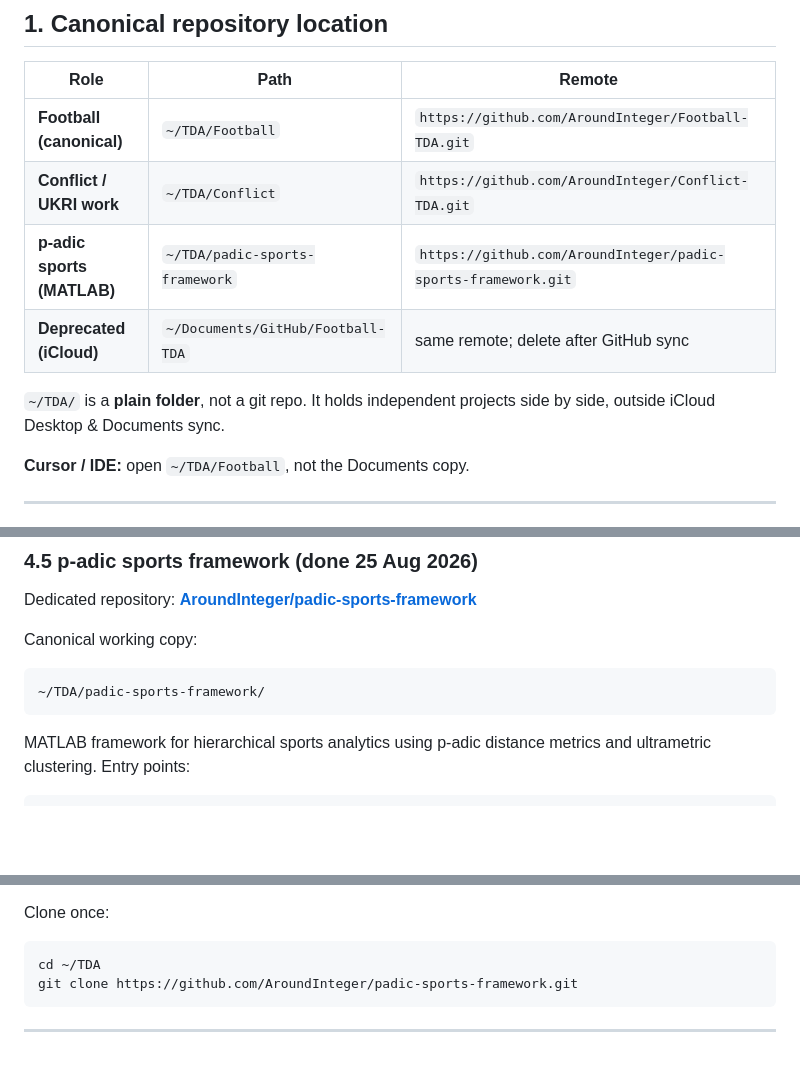
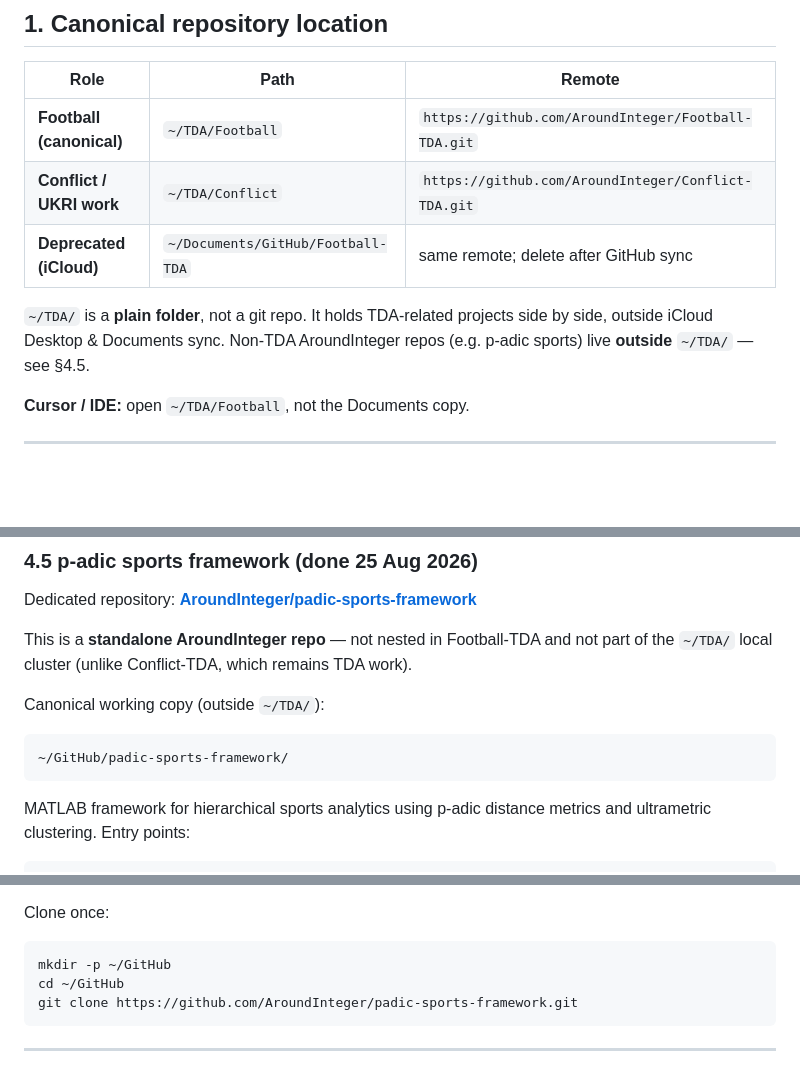
Before and after one commit to AroundInteger/Football-TDA, a Markdown page: 08_current/REPO_AND_PIPELINE.md, 3 parts joined by grey strips. GitHub-like rendering; blank space fills up the shorter version.

Commit message:
Place p-adic repo outside ~/TDA/ as standalone AroundInteger project.
Conflict-TDA stays in the TDA cluster; padic-sports-framework is a sibling
GitHub repo with canonical local path ~/GitHub/padic-sports-framework/.

Co-authored-by: AroundInteger <AroundInteger@users.noreply.github.com>

````diff
--- a/08_current/REPO_AND_PIPELINE.md
+++ b/08_current/REPO_AND_PIPELINE.md
@@ -15,11 +15,11 @@ Football monorepo, and (ii) closing out the old **iCloud** copies under
 |------|------|--------|
 | **Football (canonical)** | `~/TDA/Football` | `https://github.com/AroundInteger/Football-TDA.git` |
 | **Conflict / UKRI work** | `~/TDA/Conflict` | `https://github.com/AroundInteger/Conflict-TDA.git` |
-| **p-adic sports (MATLAB)** | `~/TDA/padic-sports-framework` | `https://github.com/AroundInteger/padic-sports-framework.git` |
 | **Deprecated (iCloud)** | `~/Documents/GitHub/Football-TDA` | same remote; delete after GitHub sync |
 
-`~/TDA/` is a **plain folder**, not a git repo. It holds independent projects side
-by side, outside iCloud Desktop & Documents sync.
+`~/TDA/` is a **plain folder**, not a git repo. It holds TDA-related projects side
+by side, outside iCloud Desktop & Documents sync. Non-TDA AroundInteger repos
+(e.g. p-adic sports) live **outside** `~/TDA/` — see §4.5.
 
 **Cursor / IDE:** open `~/TDA/Football`, not the Documents copy.
 
@@ -242,10 +242,13 @@ point at Conflict-TDA, not Football-TDA.
 
 Dedicated repository: **[AroundInteger/padic-sports-framework](https://github.com/AroundInteger/padic-sports-framework)**
 
-Canonical working copy:
+This is a **standalone AroundInteger repo** — not nested in Football-TDA and not
+part of the `~/TDA/` local cluster (unlike Conflict-TDA, which remains TDA work).
+
+Canonical working copy (outside `~/TDA/`):
 
 ```
-~/TDA/padic-sports-framework/
+~/GitHub/padic-sports-framework/
 ```
 
 MATLAB framework for hierarchical sports analytics using p-adic distance metrics
@@ -266,7 +269,8 @@ Football-TDA remain historical; new p-adic work belongs in this repo.
 Clone once:
 
 ```bash
-cd ~/TDA
+mkdir -p ~/GitHub
+cd ~/GitHub
 git clone https://github.com/AroundInteger/padic-sports-framework.git
 ```
 
````
